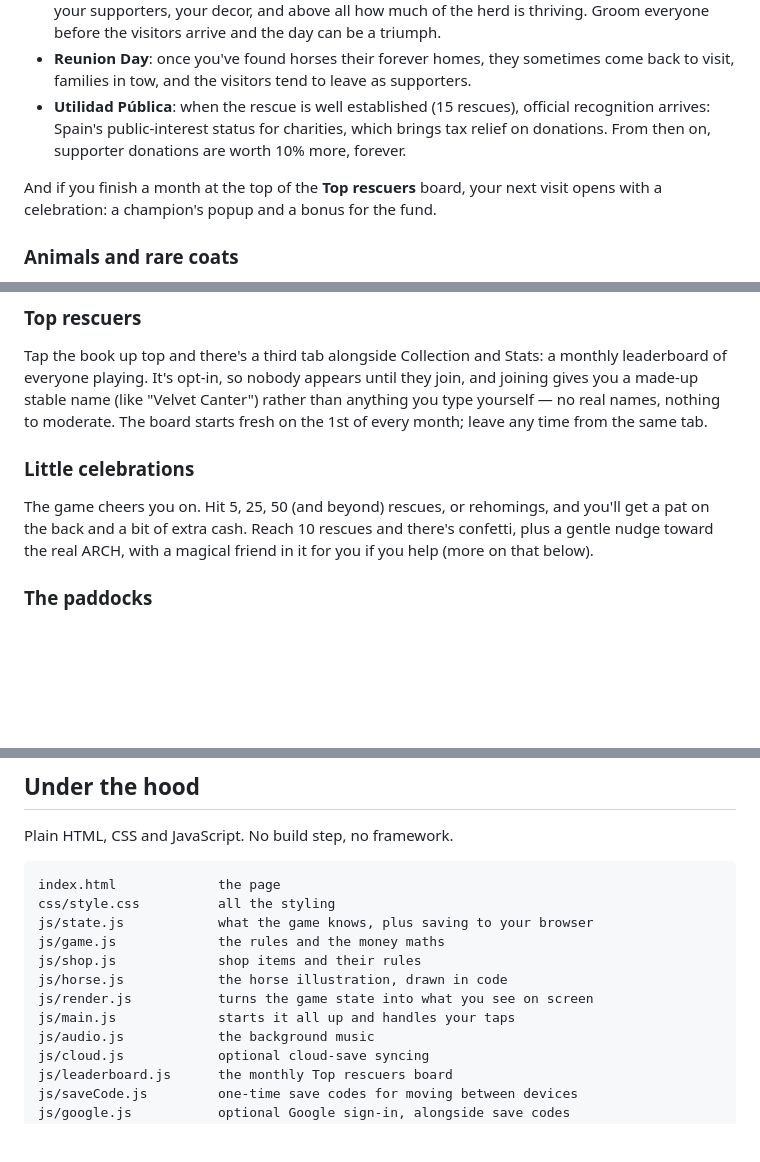
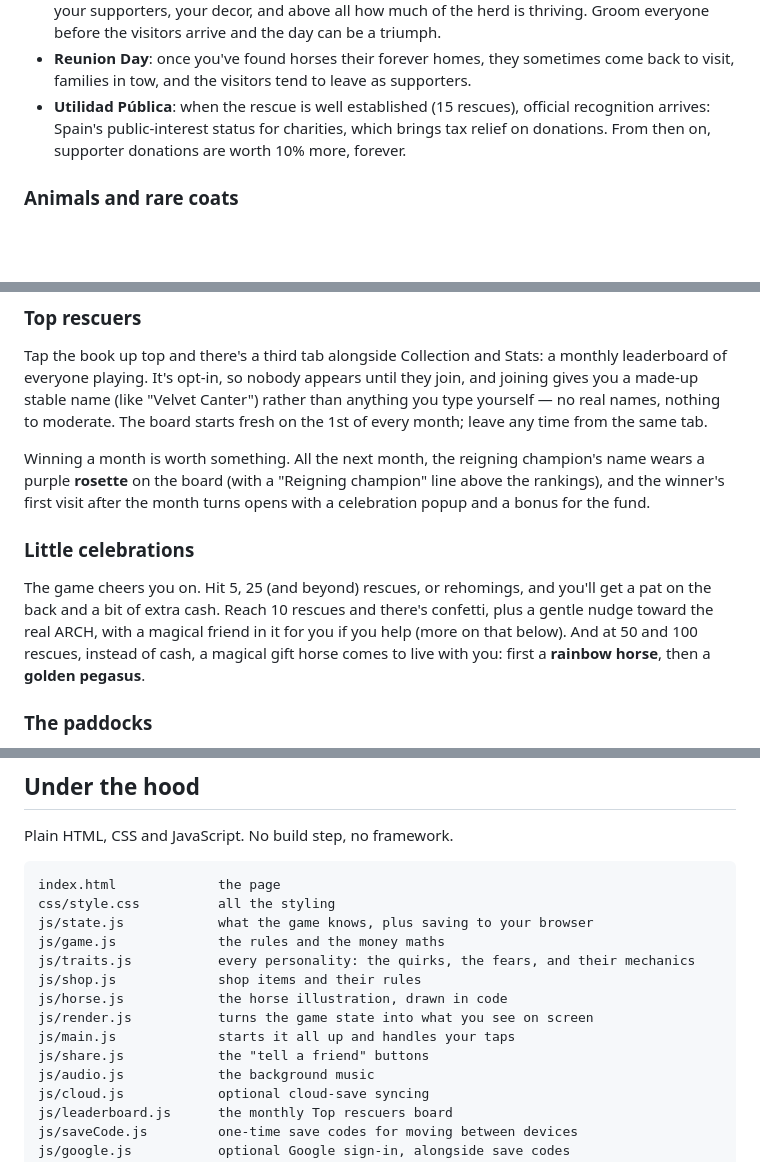
Before and after one commit to formerhermit/HorsingAround, a Markdown page: README.md, 3 parts joined by grey strips. Rendered like a GitHub page; blank space fills up the shorter version.

Commit message:
README: champion rosette, gift-horse milestones, file listing
The Top rescuers section now covers what winning a month means (the
purple rosette all the next month, and the champion's celebration popup
with a fund bonus); the celebrations section correctly describes the 50
and 100 rescue milestones as magical gift horses rather than cash; and
the under-the-hood file listing gains js/traits.js and js/share.js.

Co-Authored-By: Claude Fable 5 <noreply@anthropic.com>

```diff
--- a/README.md
+++ b/README.md
@@ -91,8 +91,6 @@ Every so often, rescue life turns up at the gate as an illustrated story card:
 - **Reunion Day**: once you've found horses their forever homes, they sometimes come back to visit, families in tow, and the visitors tend to leave as supporters.
 - **Utilidad Pública**: when the rescue is well established (15 rescues), official recognition arrives: Spain's public-interest status for charities, which brings tax relief on donations. From then on, supporter donations are worth 10% more, forever.
 
-And if you finish a month at the top of the **Top rescuers** board, your next visit opens with a celebration: a champion's popup and a bonus for the fund.
-
 ### Animals and rare coats
 
 Most rescues arrive as an everyday horse or donkey. Just occasionally a rarer one turns up: a **spotted** pony, a **chestnut**, a **piebald**, a **piebald donkey**, or even a **zebra**. Rares are uncommon on purpose (together about one rescue in seven), and they wear a soft shiny shimmer to set them apart.
@@ -105,9 +103,11 @@ Tap the book up top to open your collection: every coat there is to find, which
 
 Tap the book up top and there's a third tab alongside Collection and Stats: a monthly leaderboard of everyone playing. It's opt-in, so nobody appears until they join, and joining gives you a made-up stable name (like "Velvet Canter") rather than anything you type yourself — no real names, nothing to moderate. The board starts fresh on the 1st of every month; leave any time from the same tab.
 
+Winning a month is worth something. All the next month, the reigning champion's name wears a purple **rosette** on the board (with a "Reigning champion" line above the rankings), and the winner's first visit after the month turns opens with a celebration popup and a bonus for the fund.
+
 ### Little celebrations
 
-The game cheers you on. Hit 5, 25, 50 (and beyond) rescues, or rehomings, and you'll get a pat on the back and a bit of extra cash. Reach 10 rescues and there's confetti, plus a gentle nudge toward the real ARCH, with a magical friend in it for you if you help (more on that below).
+The game cheers you on. Hit 5, 25 (and beyond) rescues, or rehomings, and you'll get a pat on the back and a bit of extra cash. Reach 10 rescues and there's confetti, plus a gentle nudge toward the real ARCH, with a magical friend in it for you if you help (more on that below). And at 50 and 100 rescues, instead of cash, a magical gift horse comes to live with you: first a **rainbow horse**, then a **golden pegasus**.
 
 ### The paddocks
 
@@ -147,10 +147,12 @@ index.html             the page
 css/style.css          all the styling
 js/state.js            what the game knows, plus saving to your browser
 js/game.js             the rules and the money maths
+js/traits.js           every personality: the quirks, the fears, and their mechanics
 js/shop.js             shop items and their rules
 js/horse.js            the horse illustration, drawn in code
 js/render.js           turns the game state into what you see on screen
 js/main.js             starts it all up and handles your taps
+js/share.js            the "tell a friend" buttons
 js/audio.js            the background music
 js/cloud.js            optional cloud-save syncing
 js/leaderboard.js      the monthly Top rescuers board
```
